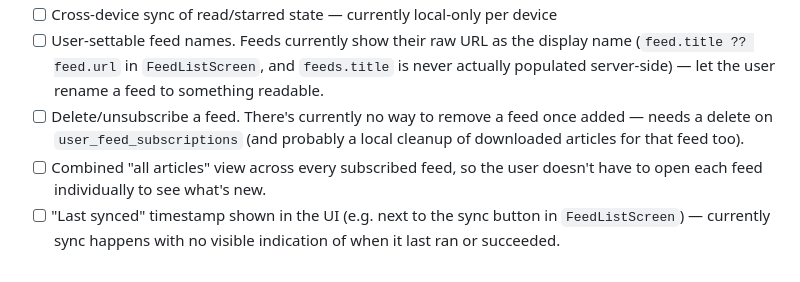
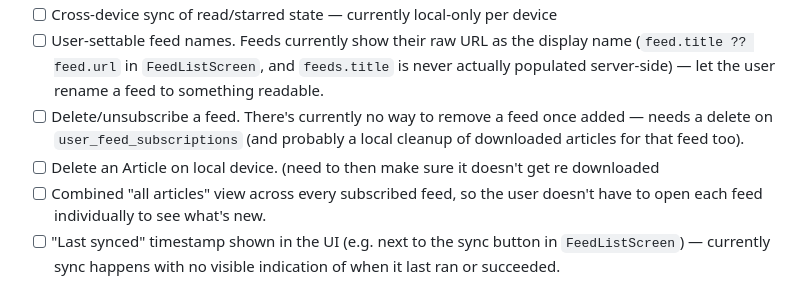
Before and after one commit to JRedrupp/deepread, a Markdown page: TODO.md, the part around the change. Rendered like a GitHub page.

```diff
--- a/TODO.md
+++ b/TODO.md
@@ -24,6 +24,7 @@ Everything below this section is genuinely deferred/out-of-scope for the MVP, no
 - [ ] Cross-device sync of read/starred state — currently local-only per device
 - [ ] User-settable feed names. Feeds currently show their raw URL as the display name (`feed.title ?? feed.url` in `FeedListScreen`, and `feeds.title` is never actually populated server-side) — let the user rename a feed to something readable.
 - [ ] Delete/unsubscribe a feed. There's currently no way to remove a feed once added — needs a delete on `user_feed_subscriptions` (and probably a local cleanup of downloaded articles for that feed too).
+- [ ] Delete an Article on local device. (need to then make sure it doesn't get re downloaded
 - [ ] Combined "all articles" view across every subscribed feed, so the user doesn't have to open each feed individually to see what's new.
 - [ ] "Last synced" timestamp shown in the UI (e.g. next to the sync button in `FeedListScreen`) — currently sync happens with no visible indication of when it last ran or succeeded.
 - [ ] Settings page — a home for sign-out (currently just an app bar icon), last-synced info, and future preferences (theme, retention, etc.) rather than piling everything into the feed list app bar.
```
